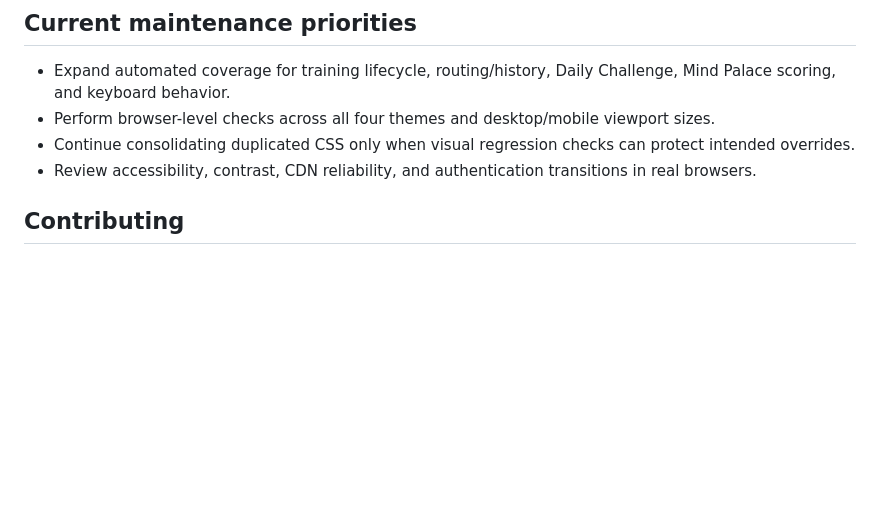
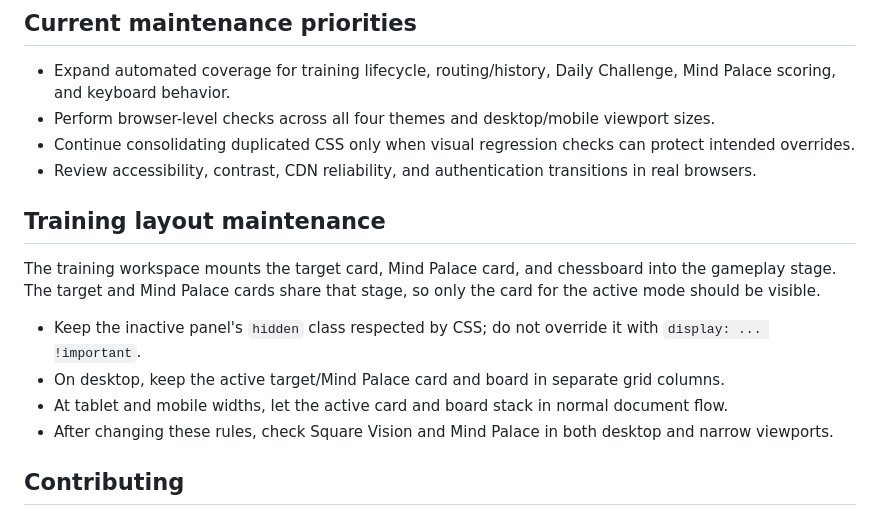
Before and after one commit to shankar-uxcloud/chess-vision-trainer, a Markdown page: README.md, the part around the change. GitHub-like rendering; blank space fills up the shorter version.

Commit message:
Document training panel visibility and responsive layout

```diff
--- a/README.md
+++ b/README.md
@@ -82,6 +82,17 @@ Backups are JSON files exported by the app. Import validation checks the support
 - Continue consolidating duplicated CSS only when visual regression checks can protect intended overrides.
 - Review accessibility, contrast, CDN reliability, and authentication transitions in real browsers.
 
+
+## Training layout maintenance
+
+The training workspace mounts the target card, Mind Palace card, and chessboard into the gameplay stage. The target and Mind Palace cards share that stage, so only the card for the active mode should be visible.
+
+- Keep the inactive panel's `hidden` class respected by CSS; do not override it with `display: ... !important`.
+- On desktop, keep the active target/Mind Palace card and board in separate grid columns.
+- At tablet and mobile widths, let the active card and board stack in normal document flow.
+- After changing these rules, check Square Vision and Mind Palace in both desktop and narrow viewports.
+
+
 ## Contributing
 
 Please open an issue or pull request with a focused change, a reproduction case for bugs, and the tests performed. Avoid broad CSS rewrites without regression coverage.
```
